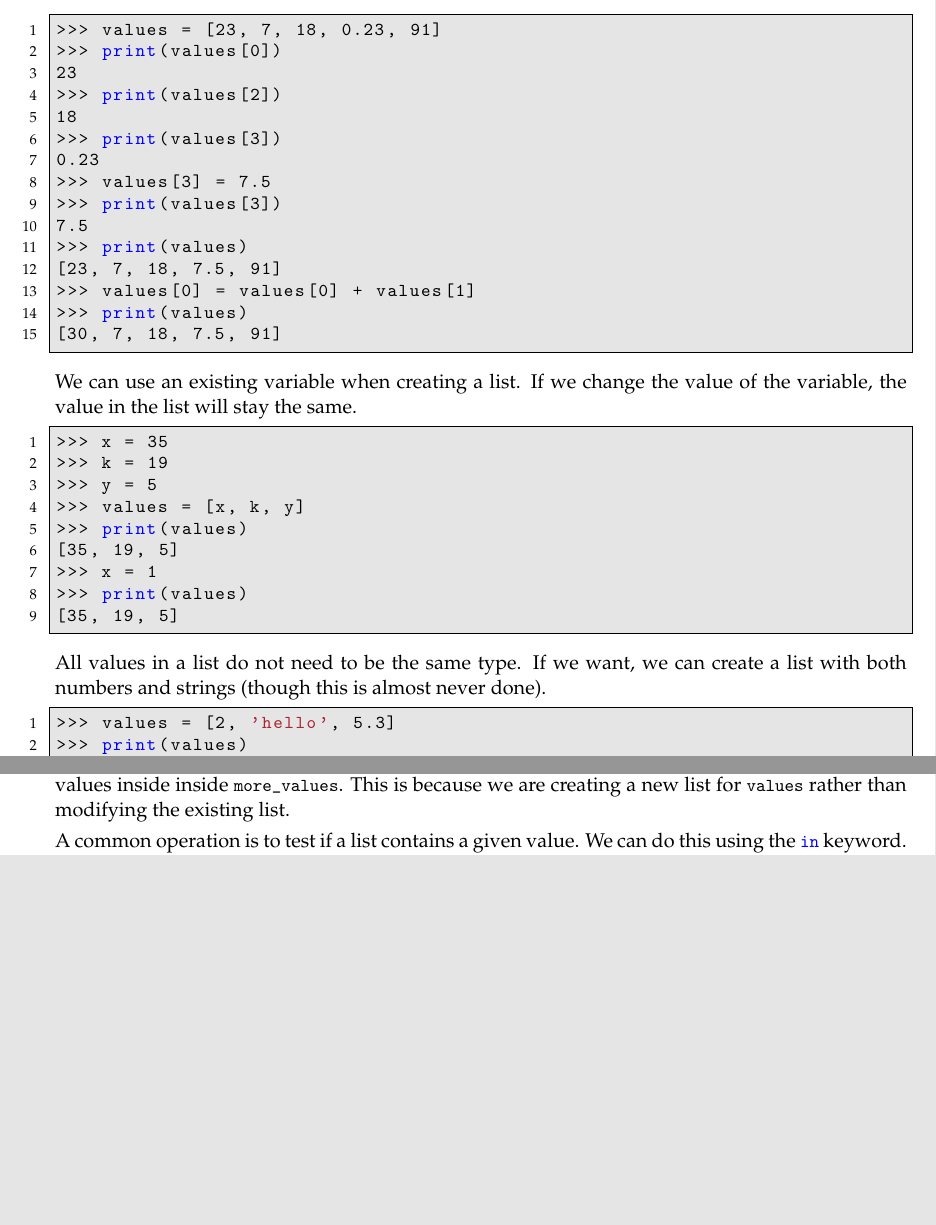
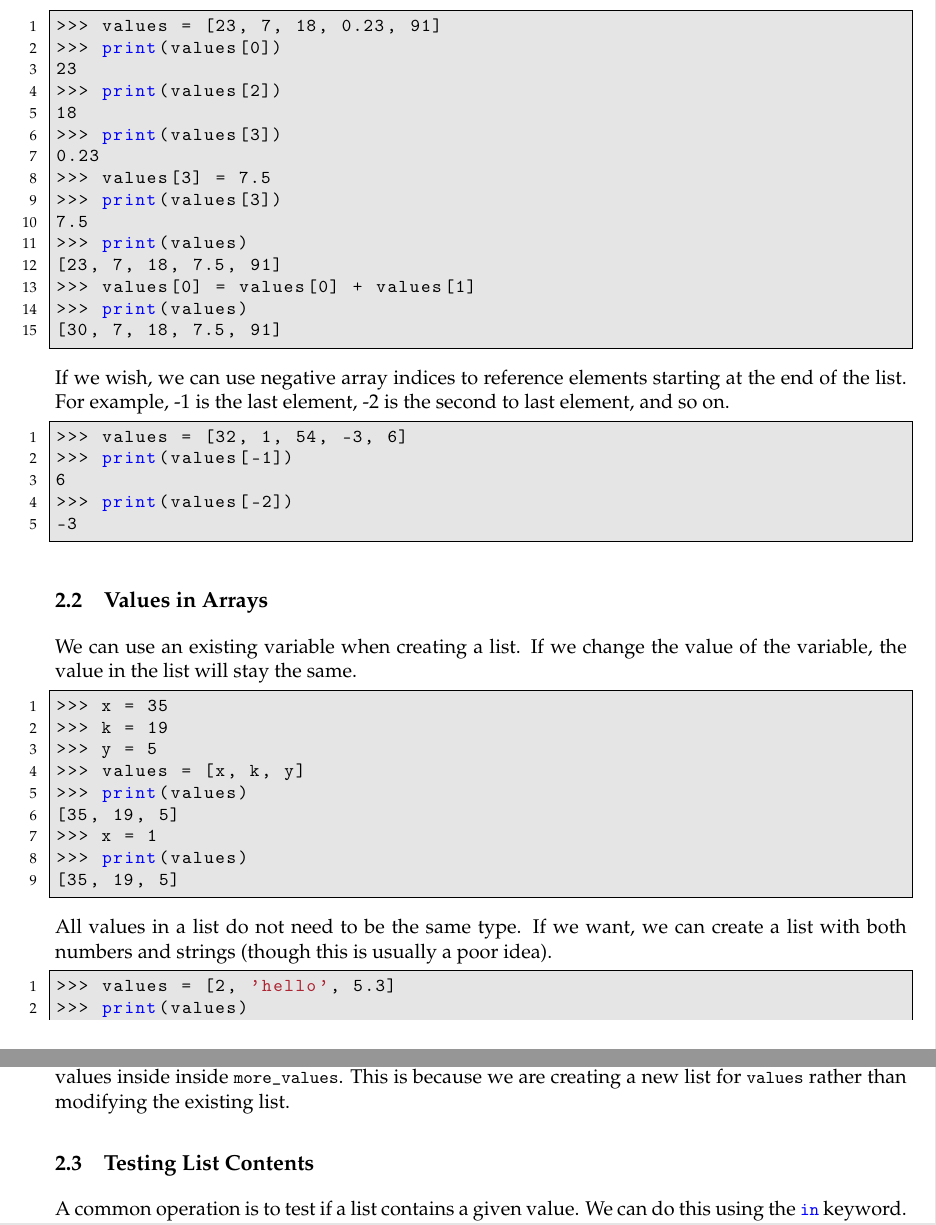
Before and after one commit to NMTPythonistas/nmt_python_labs, a LaTeX document (new_labs/lab3.tex): two parts of pages 2 and 3 of 6, joined at a grey line, cut so that both start at the same text, the shorter picture padded with empty space. Compiled offline with pdfLaTeX.

Commit message:
Add negative indices and subsection titles.

```diff
--- a/new_labs/lab3.tex
+++ b/new_labs/lab3.tex
@@ -77,6 +78,17 @@ Once we put a value in a list, we can treat the list as a single entity or acces
 [30, 7, 18, 7.5, 91]
 \end{lstlisting}
 
+If we wish, we can use negative array indices to reference elements starting at the end of the list. For example, -1 is the last element, -2 is the second to last element, and so on.
+
+\begin{lstlisting}[style=ipython]
+>>> values = [32, 1, 54, -3, 6]
+>>> print(values[-1])
+6
+>>> print(values[-2])
+-3
+\end{lstlisting}
+
+\subsection{Values in Arrays}
 We can use an existing variable when creating a list. If we change the value of the variable, the value in the list will stay the same.
 
 \begin{lstlisting}[style=ipython]
@@ -91,7 +103,7 @@ We can use an existing variable when creating a list. If we change the value of
 [35, 19, 5]
 \end{lstlisting}
 
-All values in a list do not need to be the same type. If we want, we can create a list with both numbers and strings (though this is almost never done).
+All values in a list do not need to be the same type. If we want, we can create a list with both numbers and strings (though this is usually a poor idea).
 
 \begin{lstlisting}[style=ipython]
 >>> values = [2, 'hello', 5.3]
@@ -127,6 +139,7 @@ Note that, unlike with other variables, changing an element of a list inside ano
 
 You generally won't have to worry about this, though the reason is because we are modifying the existing value rather than create a new list. When we reassign \lstinline{values}, it no longer changes the values inside inside \lstinline{more_values}. This is because we are creating a new list for \lstinline{values} rather than modifying the existing list.
 
+\subsection{Testing List Contents}
 A common operation is to test if a list contains a given value. We can do this using the \lstinline{in} keyword. We can also test if a list does not contain a value using \lstinline{not in}.
 
 \begin{lstlisting}[style=ipython]
```
Also changed, not shown: new_labs/lab3.tex (4 more changed lines).
